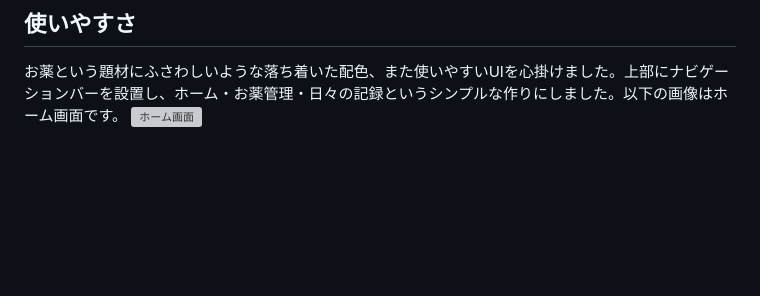
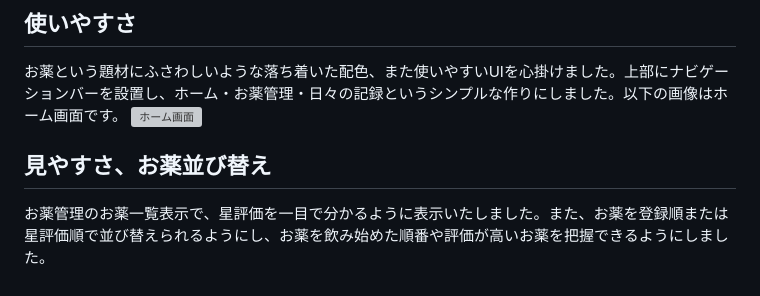
Before and after one commit to Erika0701momo/MyPillBox, a Markdown page: README.md, the part around the change. Rendered like a GitHub page; blank space fills up the shorter version; grey boxes are pictures that could not be loaded.

Commit message:
README.mdを更新　工夫した点途中

```diff
--- a/README.md
+++ b/README.md
@@ -59,3 +59,5 @@ MyPillBoxは、星評価機能やグラフ表示機能、ログ機能などで
 ## 使いやすさ
 お薬という題材にふさわしいような落ち着いた配色、また使いやすいUIを心掛けました。上部にナビゲーションバーを設置し、ホーム・お薬管理・日々の記録というシンプルな作りにしました。以下の画像はホーム画面です。
 ![ホーム画面](https://github.com/user-attachments/assets/9836dc56-307e-49eb-9518-512bb61535de)
+## 見やすさ、お薬並び替え
+お薬管理のお薬一覧表示で、星評価を一目で分かるように表示いたしました。また、お薬を登録順または星評価順で並び替えられるようにし、お薬を飲み始めた順番や評価が高いお薬を把握できるようにしました。
```
